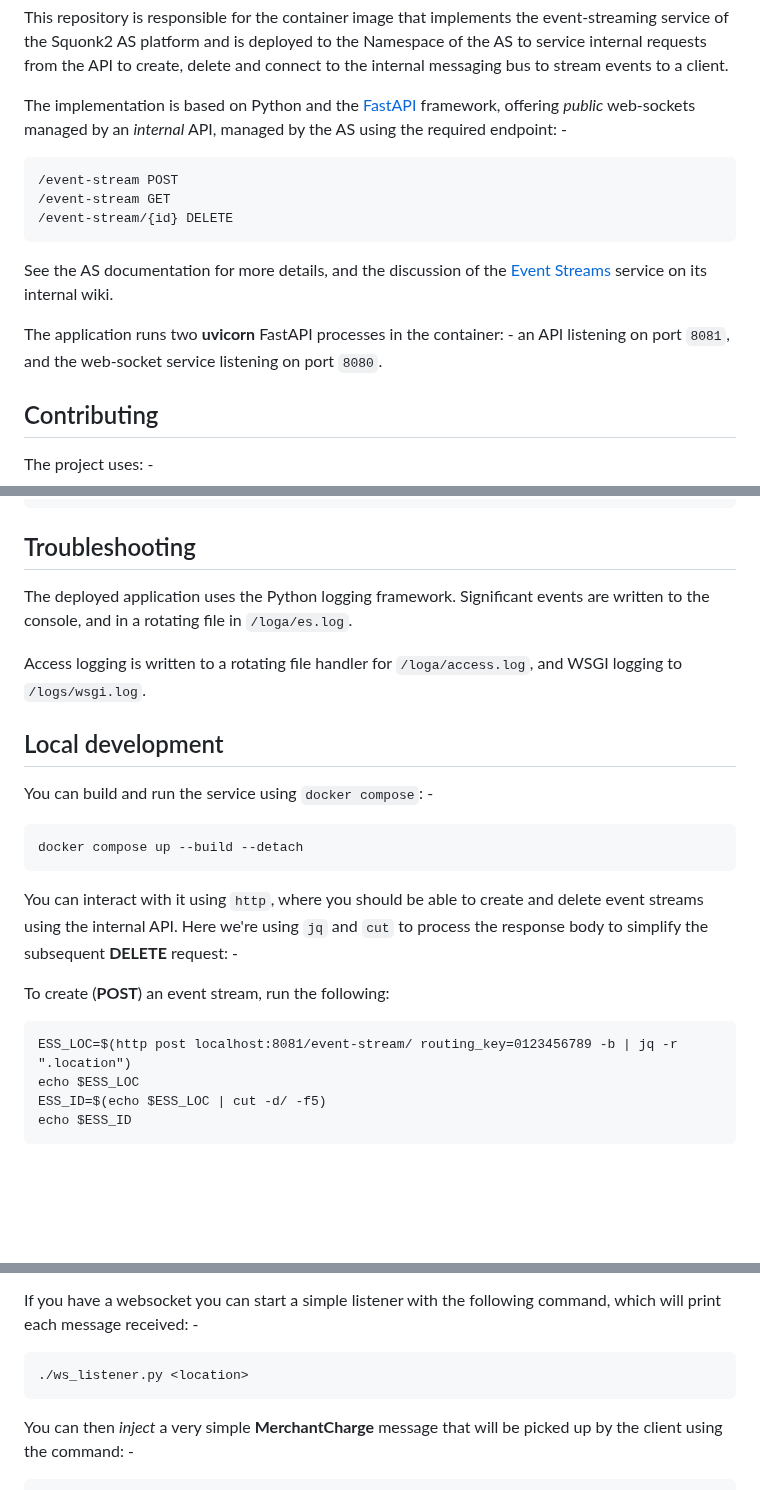
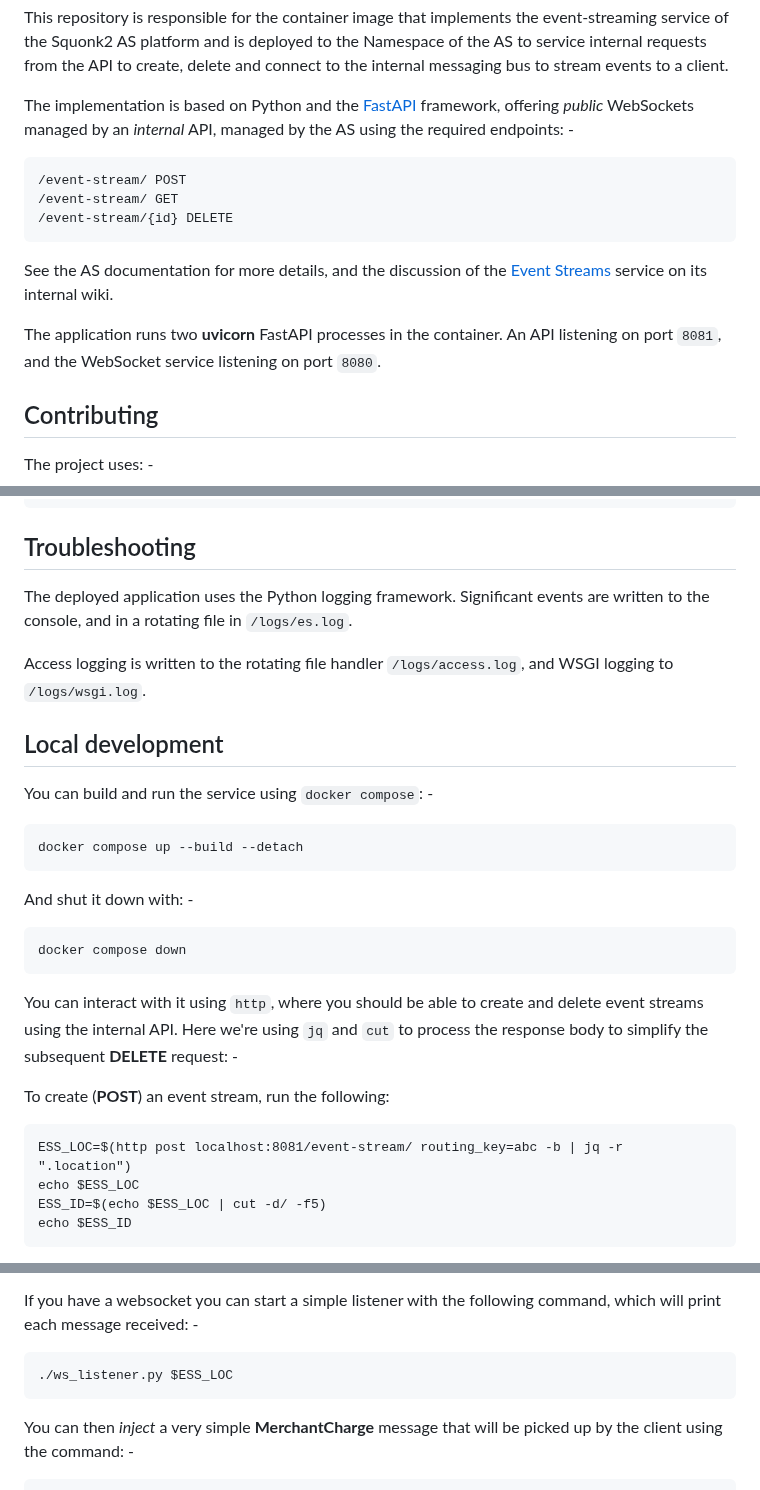
Before and after one commit to InformaticsMatters/squonk2-fastapi-ws-event-stream, a Markdown page: README.md, 3 parts joined by grey strips. Rendered like a GitHub page; blank space fills up the shorter version.

Commit message:
docs: Doc tweak

```diff
--- a/README.md
+++ b/README.md
@@ -20,18 +20,18 @@ Namespace of the AS to service internal requests from the API to create, delete
 and connect to the internal messaging bus to stream events to a client.
 
 The implementation is based on Python and the [FastAPI] framework, offering
-_public_ web-sockets managed by an _internal_ API, managed by the AS using
-the required endpoint: -
+_public_ WebSockets managed by an _internal_ API, managed by the AS using
+the required endpoints: -
 
-    /event-stream POST
-    /event-stream GET
+    /event-stream/ POST
+    /event-stream/ GET
     /event-stream/{id} DELETE
 
 See the AS documentation for more details, and the discussion of the [Event Streams]
 service on its internal wiki.
 
-The application runs two **uvicorn** FastAPI processes in the container: -
-an API listening on port `8081`, and the web-socket service listening on port `8080`.
+The application runs two **uvicorn** FastAPI processes in the container.
+An API listening on port `8081`, and the WebSocket service listening on port `8080`.
 
 ## Contributing
 The project uses: -
@@ -111,15 +111,19 @@ to `absent`: -
 
 ## Troubleshooting
 The deployed application uses the Python logging framework. Significant events
-are written to the console, and in a rotating file in `/loga/es.log`.
+are written to the console, and in a rotating file in `/logs/es.log`.
 
-Access logging is written to a rotating file handler for `/loga/access.log`,
+Access logging is written to the rotating file handler `/logs/access.log`,
 and WSGI logging to `/logs/wsgi.log`.
 
 ## Local development
 You can build and run the service using `docker compose`: -
 
     docker compose up --build --detach
+
+And shut it down with: -
+
+    docker compose down
 
 You can interact with it using `http`, where you should be able to create
 and delete event streams using the internal API. Here we're using
@@ -128,7 +132,7 @@ request: -
 
 To create (**POST**) an event stream, run the following:
 
-    ESS_LOC=$(http post localhost:8081/event-stream/ routing_key=0123456789 -b | jq -r ".location")
+    ESS_LOC=$(http post localhost:8081/event-stream/ routing_key=abc -b | jq -r ".location")
     echo $ESS_LOC
     ESS_ID=$(echo $ESS_LOC | cut -d/ -f5)
     echo $ESS_ID
@@ -152,7 +156,7 @@ read messages from the corresponding web socket: -
 If you have a websocket you can start a simple listener with the following command,
 which will print each message received: -
 
-    ./ws_listener.py <location>
+    ./ws_listener.py $ESS_LOC
 
 You can then *inject* a very simple **MerchantCharge** message that will be picked up
 by the client using the command: -
```
